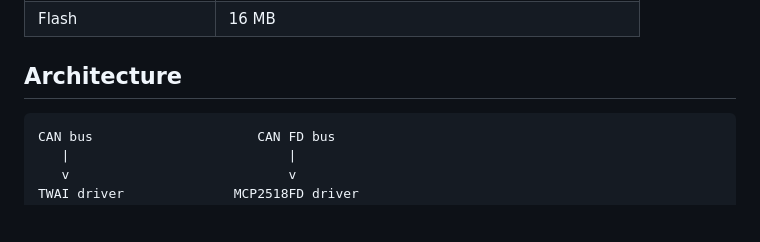
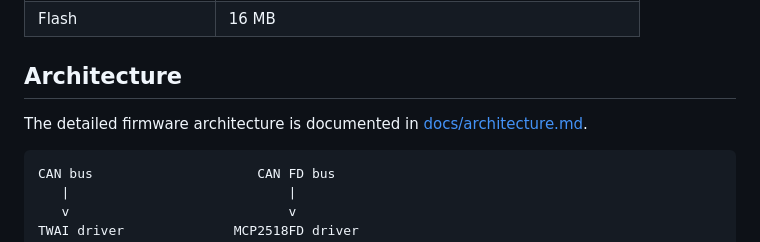
Before and after one commit to RedYu/spectra, a Markdown page: README.md, the part around the change. Rendered like a GitHub page; blank space fills up the shorter version.

Commit message:
docs: document firmware architecture

````diff
--- a/README.md
+++ b/README.md
@@ -122,6 +122,9 @@ Spectra is under active development. It is intended for diagnostics, monitoring,
 | Flash | 16 MB |
 
 ## Architecture
+
+The detailed firmware architecture is documented in
+[docs/architecture.md](docs/architecture.md).
 
 ```text
 CAN bus                     CAN FD bus
````
Also changed, not shown: docs/architecture.md (added, +505 -0 lines).
